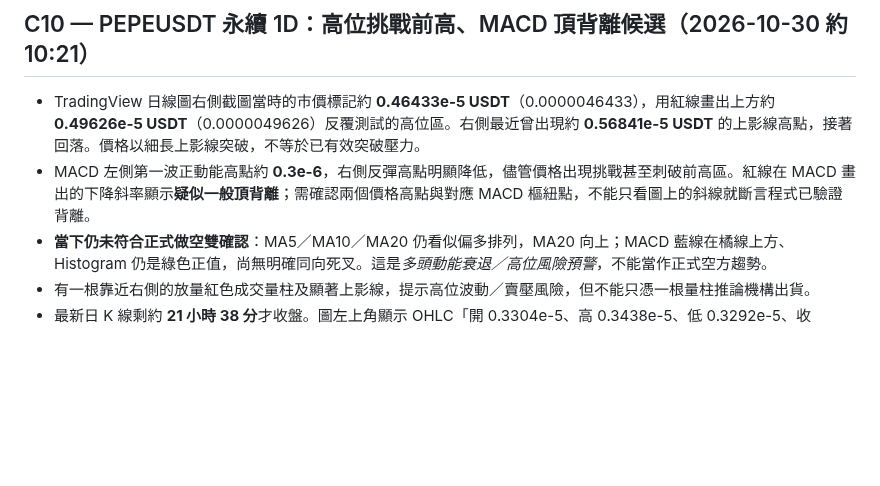
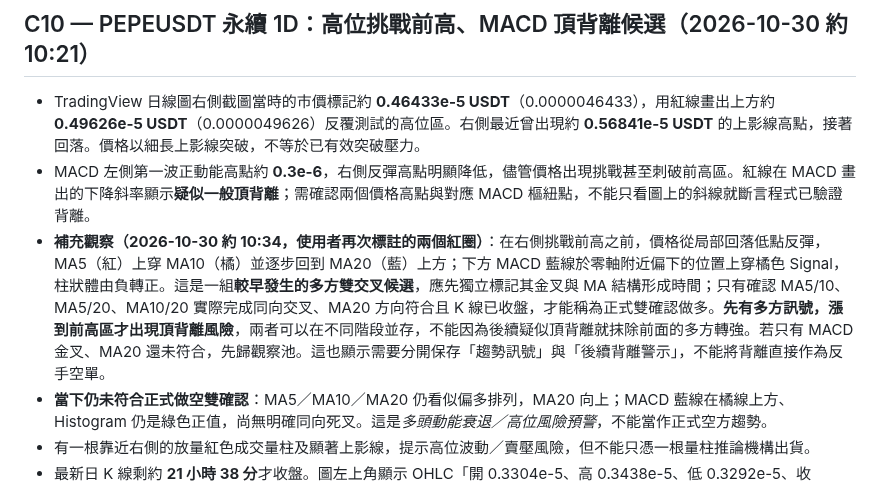
Before and after one commit to Cks120091/-okx-usdt-radar, a Markdown page: macd_radar/research/chart_cases_20261029.md, the part around the change. Drawn GitHub-style; blank space fills up the shorter version.

Commit message:
docs(research): recognize earlier PEPE daily bullish MA+MACD crosses before later bearish divergence warning

```diff
--- a/macd_radar/research/chart_cases_20261029.md
+++ b/macd_radar/research/chart_cases_20261029.md
@@ -75,6 +75,7 @@
 
 - TradingView 日線圖右側截圖當時的市價標記約 **0.46433e-5 USDT**（0.0000046433），用紅線畫出上方約 **0.49626e-5 USDT**（0.0000049626）反覆測試的高位區。右側最近曾出現約 **0.56841e-5 USDT** 的上影線高點，接著回落。價格以細長上影線突破，不等於已有效突破壓力。
 - MACD 左側第一波正動能高點約 **0.3e-6**，右側反彈高點明顯降低，儘管價格出現挑戰甚至刺破前高區。紅線在 MACD 畫出的下降斜率顯示**疑似一般頂背離**；需確認兩個價格高點與對應 MACD 樞紐點，不能只看圖上的斜線就斷言程式已驗證背離。
+- **補充觀察（2026-10-30 約 10:34，使用者再次標註的兩個紅圈）**：在右側挑戰前高之前，價格從局部回落低點反彈，MA5（紅）上穿 MA10（橘）並逐步回到 MA20（藍）上方；下方 MACD 藍線於零軸附近偏下的位置上穿橘色 Signal，柱狀體由負轉正。這是一組**較早發生的多方雙交叉候選**，應先獨立標記其金叉與 MA 結構形成時間；只有確認 MA5/10、MA5/20、MA10/20 實際完成同向交叉、MA20 方向符合且 K 線已收盤，才能稱為正式雙確認做多。**先有多方訊號，漲到前高區才出現頂背離風險**，兩者可以在不同階段並存，不能因為後續疑似頂背離就抹除前面的多方轉強。若只有 MACD 金叉、MA20 還未符合，先歸觀察池。這也顯示需要分開保存「趨勢訊號」與「後續背離警示」，不能將背離直接作為反手空單。
 - **當下仍未符合正式做空雙確認**：MA5／MA10／MA20 仍看似偏多排列，MA20 向上；MACD 藍線在橘線上方、Histogram 仍是綠色正值，尚無明確同向死叉。這是*多頭動能衰退／高位風險預警*，不能當作正式空方趨勢。
 - 有一根靠近右側的放量紅色成交量柱及顯著上影線，提示高位波動／賣壓風險，但不能只憑一根量柱推論機構出貨。
 - 最新日 K 線剩約 **21 小時 38 分**才收盤。圖左上角顯示 OHLC「開 0.3304e-5、高 0.3438e-5、低 0.3292e-5、收 0.3423e-5」是游標指向**2026-09-12 的歷史 K 棒**，不應誤用為目前日線 OHLC。
```
